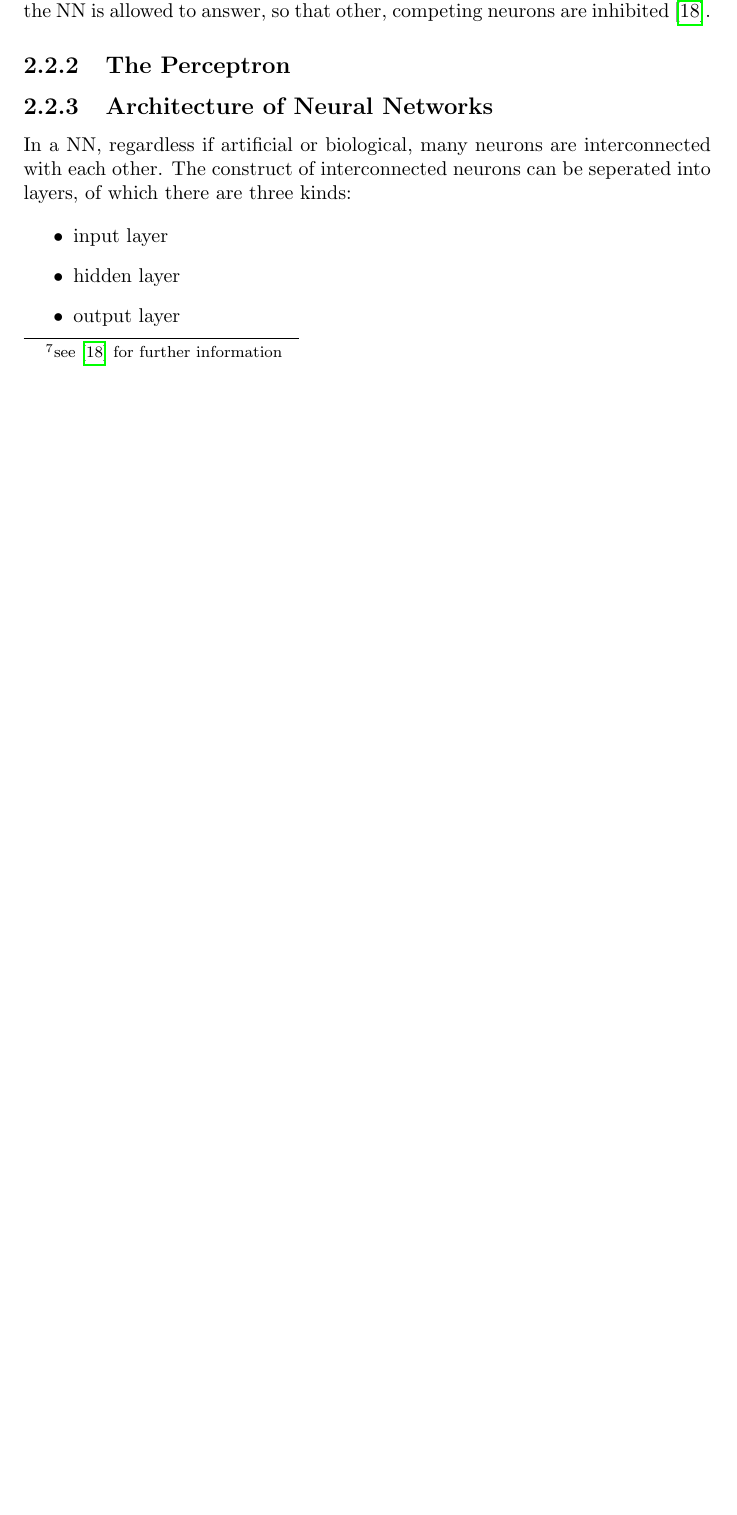
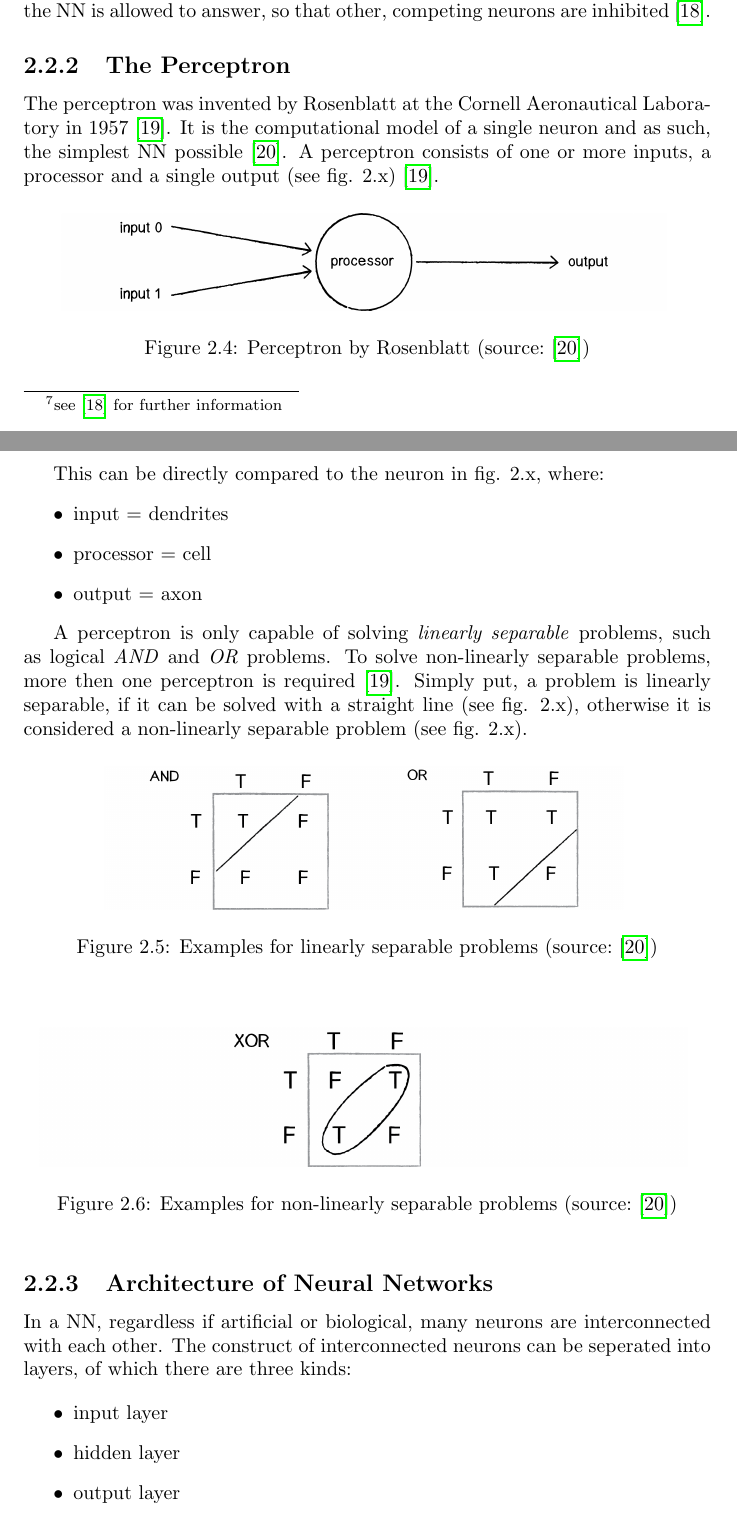
Before and after one commit to SasNaw/Thesis, a LaTeX thesis (document.tex, which reads tex/chap2.tex): part of page 13 of 44 before the commit and two parts of pages 13 and 14 of 45 after it, the two joined at a grey line, cut so that both start at the same text, the shorter picture padded with empty space. Compiled offline with pdfLaTeX.

Commit message:
finished 2.2.1(methods of learning) and 2.2.2 (perceptron)

```diff
--- a/tex/chap2.tex
+++ b/tex/chap2.tex
@@ -86,6 +86,41 @@ In competitive learning, the single neurons compete against each other for the r
 
 
 \subsection{The Perceptron}
+The perceptron was invented by Rosenblatt at the Cornell Aeronautical Laboratory in 1957\cite{Rosenblatt58}. It is the computational model of a single neuron and as such, the simplest NN possible\cite{Shiffman12}. A perceptron consists of one or more inputs, a processor and a single output (see fig. 2.x)\cite{Rosenblatt58}.
+
+\begin{figure}[H]
+	\begin{center}
+		\includegraphics[scale=0.7]{img/perceptron.png}
+		\caption{Perceptron by Rosenblatt (source:\cite{Shiffman12})}
+		\label{fig:fig2.5}
+	\end{center}
+\end{figure}
+
+This can be directly compared to the neuron in fig. 2.x, where:
+\begin{itemize}
+	\item input = dendrites
+	\item processor = cell
+	\item output = axon
+\end{itemize}
+
+A perceptron is only capable of solving \emph{linearly separable} problems, such as logical \emph{AND} and \emph{OR} problems. To solve non-linearly separable problems, more then one perceptron is required\cite{Rosenblatt58}. Simply put, a problem is linearly separable, if it can be solved with a straight line (see fig. 2.x), otherwise it is considered a non-linearly separable problem (see fig. 2.x).
+
+\begin{figure}[H]
+	\begin{center}
+		\includegraphics[scale=0.6]{img/lsp.png}
+		\caption{Examples for linearly separable problems (source:\cite{Shiffman12})}
+		\label{fig:fig2.7}
+	\end{center}
+\end{figure}
+
+\begin{figure}[H]
+	\begin{center}
+		\includegraphics[scale=0.75]{img/nlsp.png}
+		\caption{Examples for non-linearly separable problems (source:\cite{Shiffman12})}
+		\label{fig:fig2.8}
+	\end{center}
+\end{figure}
+
 
 \subsection{Architecture of Neural Networks}
 
```
Also changed, not shown: bibl/bibl.bib (+11 -4 lines), document.bbl, document.pdf, img/lsp.png (added), img/nlsp.png (added), img/perceptron.png (added), 8 other files.
